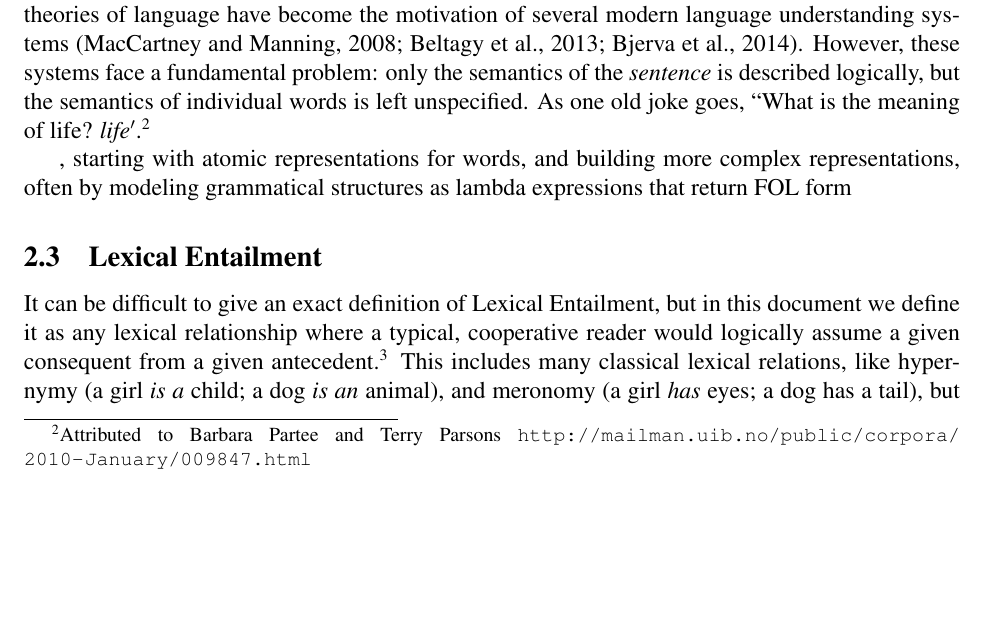
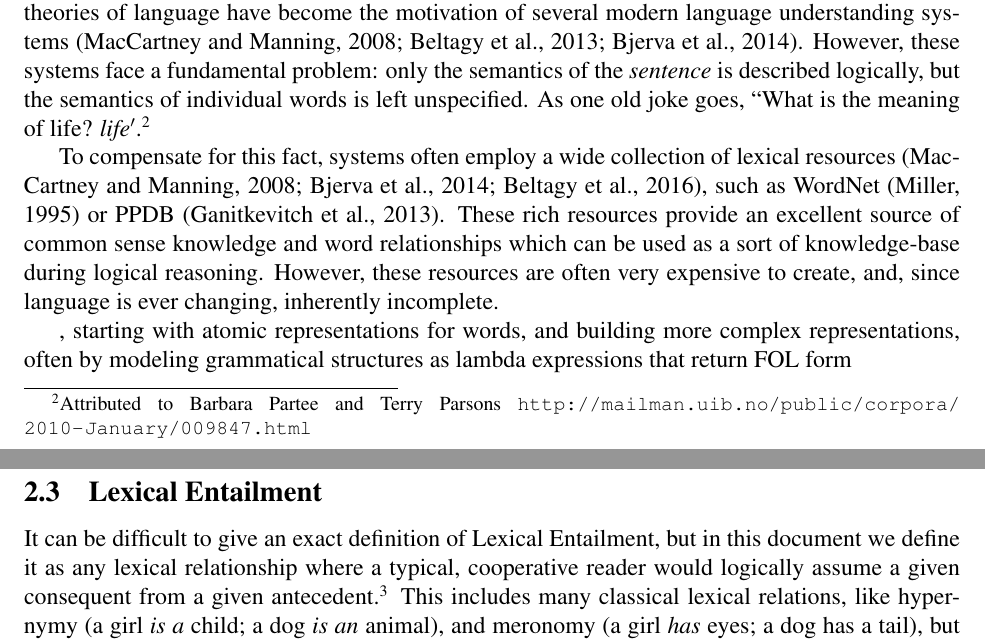
Before and after one commit to stephenroller/dis, a LaTeX paper (main.tex): part of page 7 of 40 before the commit and two parts of pages 7 and 8 of 40 after it, the two joined at a grey line, cut so that both start at the same text, the shorter picture padded with empty space. Compiled offline with pdfLaTeX.

Commit message:
Autocommit: main.tex

```diff
--- a/main.tex
+++ b/main.tex
@@ -344,6 +344,14 @@ However, these systems face a fundamental problem: only the semantics of the
 is left unspecified. As one old joke goes, ``What is the meaning of life?
 {\em life}$'$.\footnote{Attributed to Barbara Partee and Terry Parsons
 \url{http://mailman.uib.no/public/corpora/2010-January/009847.html}}
+
+To compensate for this fact, systems often employ a wide collection of lexical
+resources \cite{maccartney:2008:coling,bjerva:2014:semeval,beltagy:2016:cl},
+such as WordNet \cite{miller:1995:acm} or PPDB \cite{ganitkevitch:2013:naacl}.
+These rich resources provide an excellent source of common sense knowledge
+and word relationships which can be used as a sort of knowledge-base during
+logical reasoning. However, these resources are often very expensive to create,
+and, since language is ever changing, inherently incomplete.
 
 , starting with atomic representations for
 words, and building more complex representations, often by modeling grammatical
```
